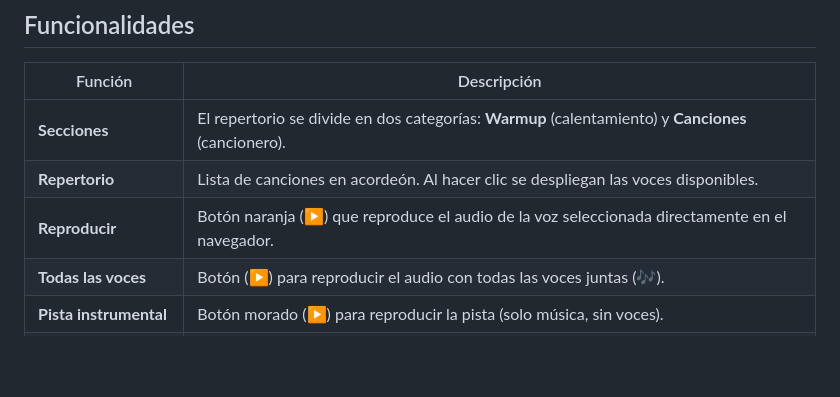
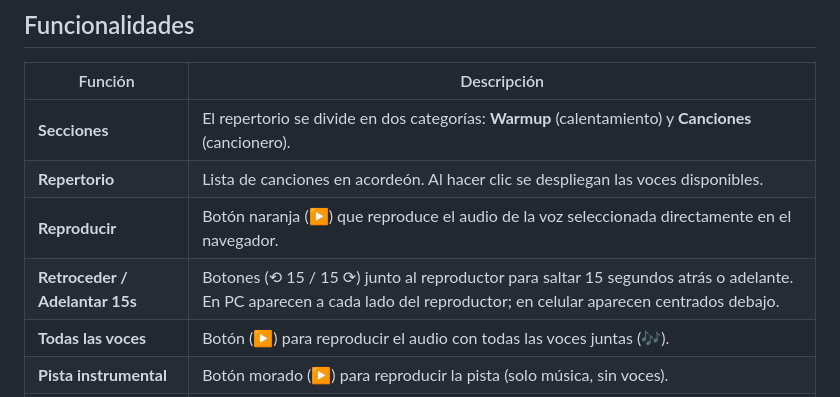
Before and after one commit to icech80/coroUnidoIcech, a Markdown page: README.md, the part around the change. Rendered like a GitHub page; blank space fills up the shorter version.

Commit message:
Docs: documentar botones retroceder/adelantar 15s en README

```diff
--- a/README.md
+++ b/README.md
@@ -70,6 +70,7 @@ APP/
 | **Secciones** | El repertorio se divide en dos categorías: **Warmup** (calentamiento) y **Canciones** (cancionero). |
 | **Repertorio** | Lista de canciones en acordeón. Al hacer clic se despliegan las voces disponibles. |
 | **Reproducir** | Botón naranja (▶) que reproduce el audio de la voz seleccionada directamente en el navegador. |
+| **Retroceder / Adelantar 15s** | Botones (⟲ 15 / 15 ⟳) junto al reproductor para saltar 15 segundos atrás o adelante. En PC aparecen a cada lado del reproductor; en celular aparecen centrados debajo. |
 | **Todas las voces** | Botón (▶) para reproducir el audio con todas las voces juntas (🎶). |
 | **Pista instrumental** | Botón morado (▶) para reproducir la pista (solo música, sin voces). |
 | **Descargar audio** | Botón azul "Descargar" para guardar el archivo de audio en el dispositivo. |
```
